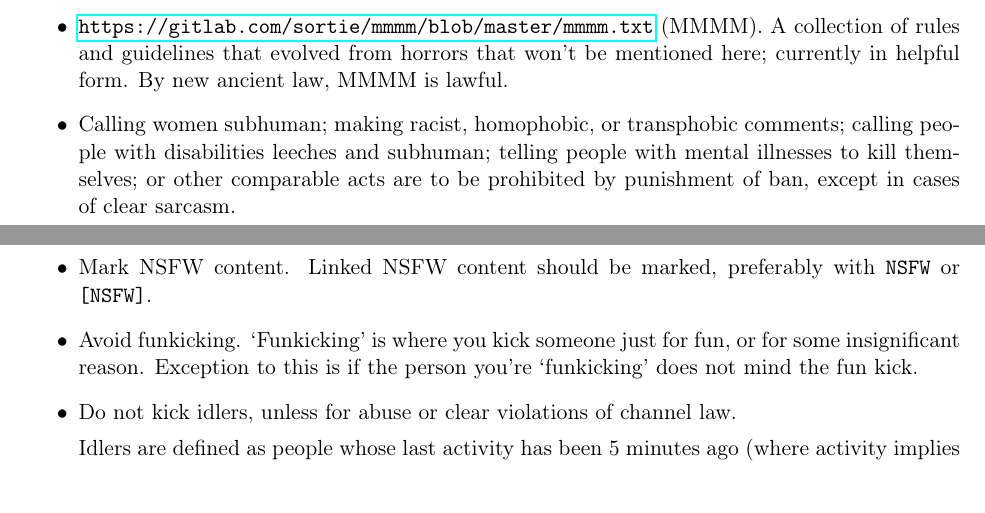
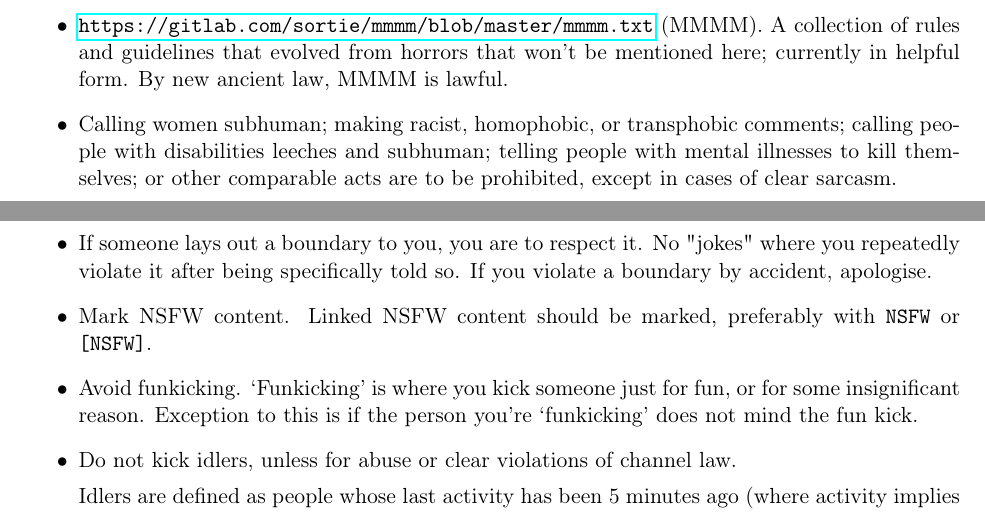
Before and after one commit to offtopia/lawguide, a LaTeX document (lawguide.tex): two parts of pages 1 and 2 of 3, joined at a grey line, cut so that both start at the same text. Compiled offline with pdfLaTeX.

Commit message:
Add info about boundaries and move Logs section to the front

```diff
--- a/lawguide.tex
+++ b/lawguide.tex
@@ -78,7 +78,11 @@ here; currently in helpful form. By new ancient law, MMMM is lawful.
 \item Calling women subhuman; making racist, homophobic, or transphobic
 comments; calling people with disabilities leeches and subhuman;
 telling people with mental illnesses to kill themselves; or other comparable acts
-are to be prohibited by punishment of ban, except in cases of clear sarcasm.
+are to be prohibited, except in cases of clear sarcasm.
+
+\item If someone lays out a boundary to you, you are to respect it. No "jokes" where you
+repeatedly violate it after being specifically told so. If you violate a boundary by accident,
+apologise.
 
 \item Mark NSFW content. Linked NSFW content should be marked, preferably with
 \texttt{NSFW} or \texttt{[NSFW]}.
@@ -92,3 +96,4 @@ Exception to this is if the person you're `funkicking' does not mind the fun kic
 Idlers are defined as people whose last activity has been 5 minutes ago (where activity
 implies messages or nick changes as a response to something in the channel), or who
 have marked themselves away (e.g. by \texttt{bbl}).
+\end{itemize}
@@ -94,0 +108 @@ have marked themselves away (e.g. by \texttt{bbl}).
+prohibited.
@@ -171 +181,0 @@ begin with \texttt{nolog:} or \texttt{[nolog]}.
-prohibited.
```
Also changed, not shown: lawguide.tex (23 more changed lines).
